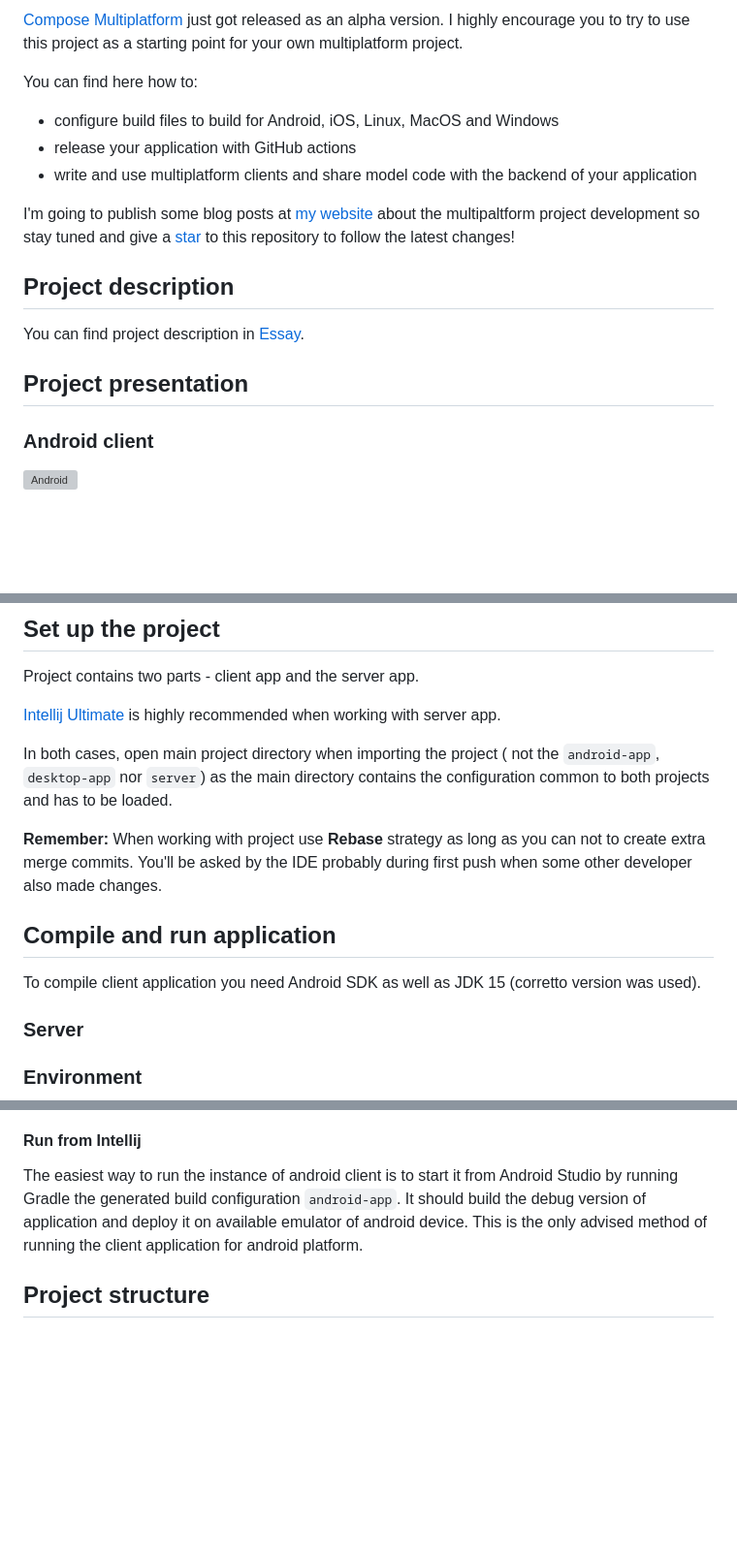
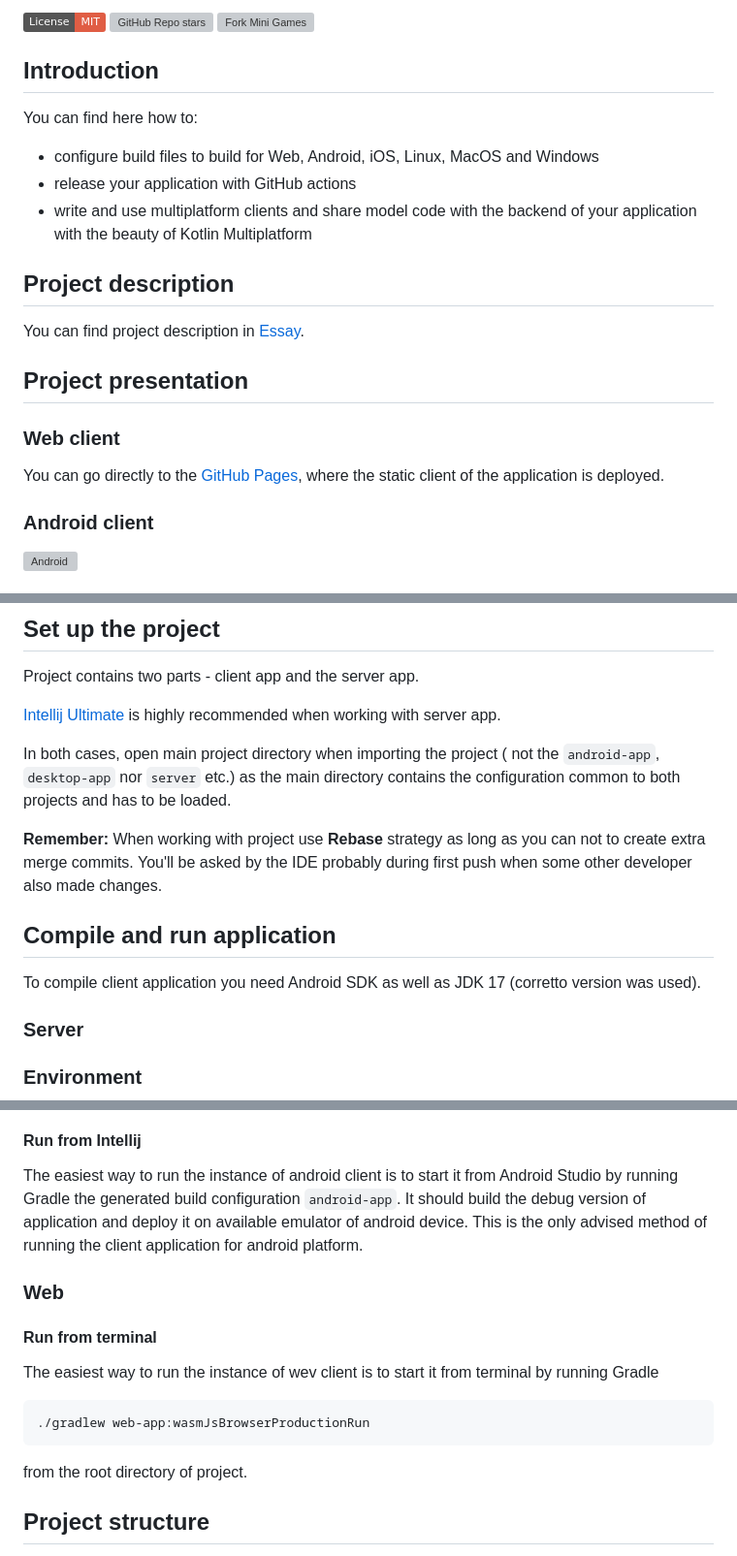
Before and after one commit to avan1235/mini-games, a Markdown page: README.md, 3 parts joined by grey strips. Shown at 97% size. Rendered like a GitHub page; badges without logos; blank space fills up the shorter version; grey boxes are pictures that could not be loaded.

Commit message:
add description for web

````diff
--- a/README.md
+++ b/README.md
@@ -7,22 +11,25 @@
 
-[Compose Multiplatform](https://www.jetbrains.com/lp/compose-multiplatform/) just got released as an alpha version.
-I highly encourage you to try to use this project as a starting point for your own multiplatform project.
+[![License: MIT](https://img.shields.io/badge/License-MIT-red.svg)](./LICENSE.md)
+[![GitHub Repo stars](https://img.shields.io/github/stars/avan1235/mini-games?style=social)](https://github.com/avan1235/mini-games/stargazers)
+[![Fork Mini Games](https://img.shields.io/github/forks/avan1235/mini-games?logo=github&style=social)](https://github.com/avan1235/mini-games/fork)
+
+## Introduction
 
 You can find here how to:
 
-- configure build files to build for Android, iOS, Linux, MacOS and Windows
+- configure build files to build for Web, Android, iOS, Linux, MacOS and Windows
 - release your application with GitHub actions
-- write and use multiplatform clients and share model code with the backend of your application
-
-I'm going to publish some blog posts at [my website](https://kotlin-dev.ml/) about the multipaltform project development so stay tuned and give a
-<a class="github-button" href="https://github.com/avan1235/mini-games" data-icon="octicon-star" data-show-count="true" aria-label="Star avan1235/mini-games on GitHub">star</a>
-to this repository to follow the latest changes!
+- write and use multiplatform clients and share model code with the backend of your application with the beauty of Kotlin Multiplatform
 
 ## Project description
 
 You can find project description in [Essay](ESSAY.md).
 
 ## Project presentation
+
+### Web client
+
+You can go directly to the [GitHub Pages](https://avan1235.github.io/mini-games/), where the static client of the application is deployed.
 
 ### Android client
 
@@ -81,7 +88,7 @@ Project contains two parts - client app and the server app.
 recommended when working with server app.
 
 In both cases, open main project directory when importing the project (
-not the `android-app`, `desktop-app` nor `server`) as the main directory contains the
+not the `android-app`, `desktop-app` nor `server` etc.) as the main directory contains the
 configuration common to both projects and has to be loaded.
 
 **Remember:**
@@ -91,7 +98,7 @@ during first push when some other developer also made changes.
 
 ## Compile and run application
 
-To compile client application you need Android SDK as well as JDK 15 (corretto version was used).
+To compile client application you need Android SDK as well as JDK 17 (corretto version was used).
 
 ### Server
 
@@ -181,6 +188,19 @@ Gradle the generated build configuration `android-app`. It should build the debu
 and deploy it on available emulator of android device. This is the only advised method of running the
 client application for android platform.
 
+### Web
+
+#### Run from terminal
+
+The easiest way to run the instance of wev client is to start it from terminal by running
+Gradle
+
+```shell
+./gradlew web-app:wasmJsBrowserProductionRun
+```
+
+from the root directory of project.
+
 ## Project structure
 
 Projects is configured as Gradle modules that may depend on each other.
````
Also changed, not shown: other parts of README.md (+8 -3 lines).
